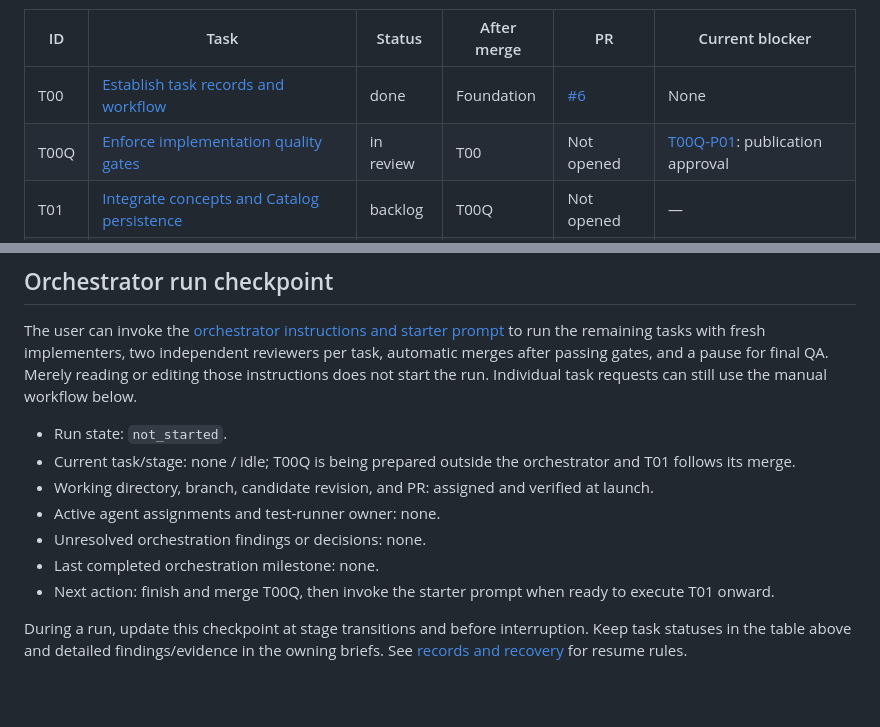
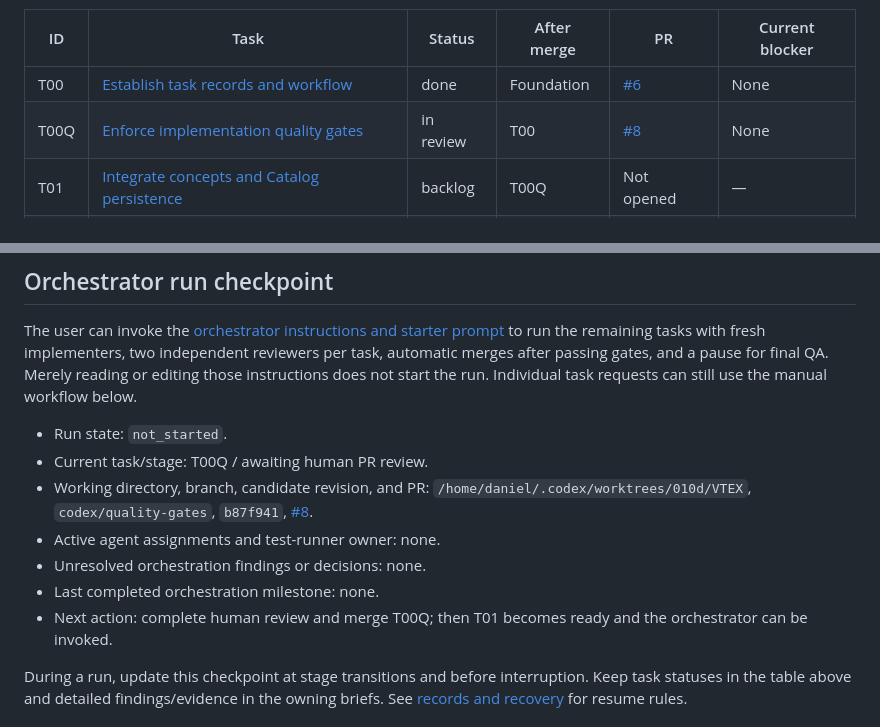
Before and after one commit to dccunha/CatalogConsolidation, a Markdown page: docs/tasks/README.md, 2 parts joined by grey strips. Drawn GitHub-style; blank space fills up the shorter version.

Commit message:
Record quality gates PR handoff

```diff
--- a/docs/tasks/README.md
+++ b/docs/tasks/README.md
@@ -11,7 +11,7 @@ Implement in index order, initially T00–T15 plus the T00Q quality preflight, o
 | ID | Task | Status | After merge | PR | Current blocker |
 | --- | --- | --- | --- | --- | --- |
 | T00 | [Establish task records and workflow](00-task-workflow.md) | done | Foundation | [#6](https://github.com/dccunha/CatalogConsolidation/pull/6) | None |
-| T00Q | [Enforce implementation quality gates](00q-quality-gates.md) | in review | T00 | Not opened | [T00Q-P01](00q-quality-gates.md#problems): publication approval |
+| T00Q | [Enforce implementation quality gates](00q-quality-gates.md) | in review | T00 | [#8](https://github.com/dccunha/CatalogConsolidation/pull/8) | None |
 | T01 | [Integrate concepts and Catalog persistence](01-concepts-and-catalog-persistence.md) | backlog | T00Q | Not opened | — |
 | T02 | [Load the reference catalog](02-reference-catalog-loading.md) | backlog | T01 | Not opened | — |
 | T03 | [Implement Catalog public writes](03-catalog-public-writes.md) | backlog | T02 | Not opened | — |
@@ -35,12 +35,12 @@ Milestones: T08 verifies importer/rerun services; T10 makes upload, results, and
 The user can invoke the [orchestrator instructions and starter prompt](orchestrator.md#starter-prompt) to run the remaining tasks with fresh implementers, two independent reviewers per task, automatic merges after passing gates, and a pause for final QA. Merely reading or editing those instructions does not start the run. Individual task requests can still use the manual workflow below.
 
 - Run state: `not_started`.
-- Current task/stage: none / idle; T00Q is being prepared outside the orchestrator and T01 follows its merge.
-- Working directory, branch, candidate revision, and PR: assigned and verified at launch.
+- Current task/stage: T00Q / awaiting human PR review.
+- Working directory, branch, candidate revision, and PR: `/home/daniel/.codex/worktrees/010d/VTEX`, `codex/quality-gates`, `b87f941`, [#8](https://github.com/dccunha/CatalogConsolidation/pull/8).
 - Active agent assignments and test-runner owner: none.
 - Unresolved orchestration findings or decisions: none.
 - Last completed orchestration milestone: none.
-- Next action: finish and merge T00Q, then invoke the starter prompt when ready to execute T01 onward.
+- Next action: complete human review and merge T00Q; then T01 becomes ready and the orchestrator can be invoked.
 
 During a run, update this checkpoint at stage transitions and before interruption. Keep task statuses in the table above and detailed findings/evidence in the owning briefs. See [records and recovery](orchestrator.md#records-and-recovery) for resume rules.
 
```
Also changed, not shown: docs/tasks/00q-quality-gates.md (+3 -3 lines).
